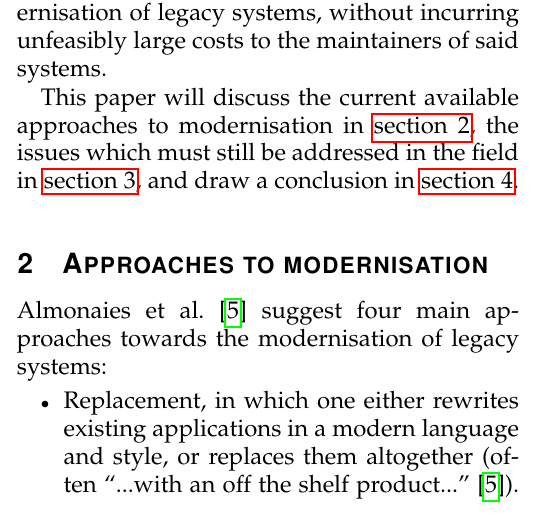
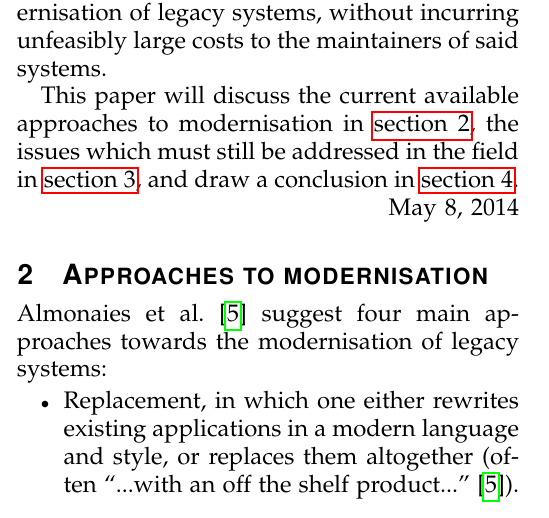
Before and after one commit to patricknaish/IRP, a LaTeX paper (report/report.tex): part of one column of page 1 of 8, cut so that both start at the same text. Compiled offline with pdfLaTeX.

Commit message:
Added date

```diff
--- a/report/report.tex
+++ b/report/report.tex
@@ -49,6 +49,8 @@ System modernisation has been a major concern for many businesses since the star
 One of the major challenges in redevelopment is noted by Sneed \cite{Sneed2011} in that, when replacing an application with which users have grown familiar, they expect the exact same functionality and features (and potentially new features on top of those). Because of this, he says, ``...it is much more difficult to replace an existing application than it is to develop one from scratch.'' \cite{Sneed2011}. Unfortunately, there is often a lack of resources (monetary and otherwise) available for redevelopment efforts. A 1996 case study \cite{Duncan1996} estimated that the cost of redeveloping the client's existing systems from scratch would cost approximately \$24 million, over four years (with twenty staff), totalling approximately ``...100 person years of effort...'' \cite{Duncan1996}. It is therefore evident that there is a need for a means by which to ease the effort of modernisation of legacy systems, without incurring unfeasibly large costs to the maintainers of said systems.
 
 This paper will discuss the current available approaches to modernisation in \autoref{sec:approaches}, the issues which must still be addressed in the field in \autoref{sec:issues}, and draw a conclusion  in \autoref{sec:conclusion}.
+
+\hfill May 8, 2014
 
 \section{Approaches to modernisation}
 \label{sec:approaches}
```
Also changed, not shown: report/report.pdf.
